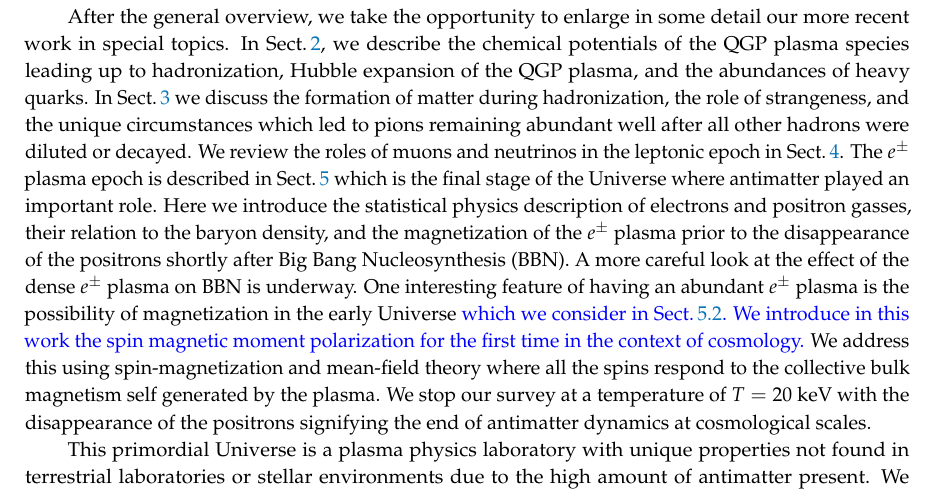
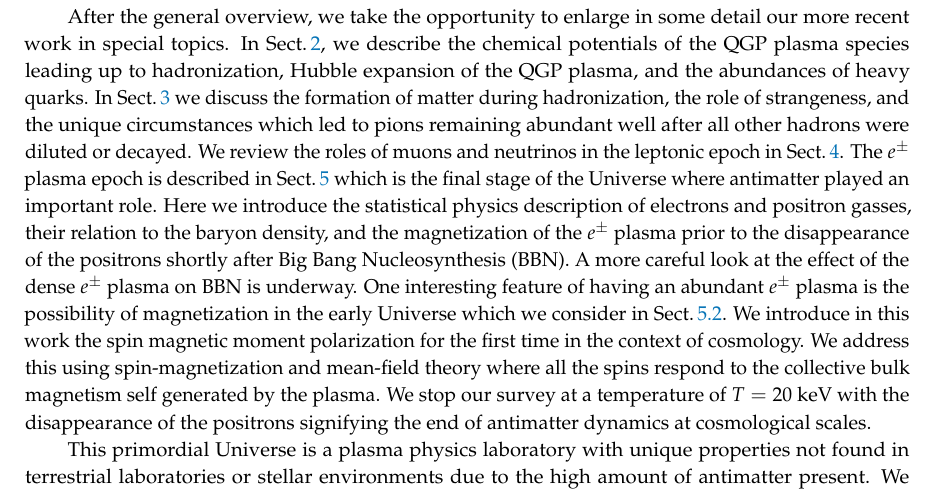
Before and after one commit to ajsteinmetz/a-short-survey, a LaTeX paper (a-short-survey-mdpi.tex): part of page 2 of 52, cut so that both start at the same text. Compiled offline with pdfLaTeX.

Commit message:
removed annotations

```diff
--- a/a-short-survey-mdpi.tex
+++ b/a-short-survey-mdpi.tex
@@ -46,9 +46,10 @@
 \newcommand*{\rf}[1]{Fig.~{\ref{#1}}}
 \newcommand*{\rsec}[1]{Sect.\,{\ref{#1}}}
 \newcommand*{\bb}{\boldsymbol}
-\newcommand*{\xred}{\color{red}}
-\newcommand*{\xblue}{\color{blue}}
-\newcommand*{\xgreen}{\color{green}}
+%\newcommand*{\xred}{\color{red}}
+%\newcommand*{\xblue}{\color{blue}}
+\newcommand*{\xblue}{\color{black}}
+%\newcommand*{\xgreen}{\color{green}}
 \preto{\abstractkeywords}{\nolinenumbers}
 
 %=================================================================
```
